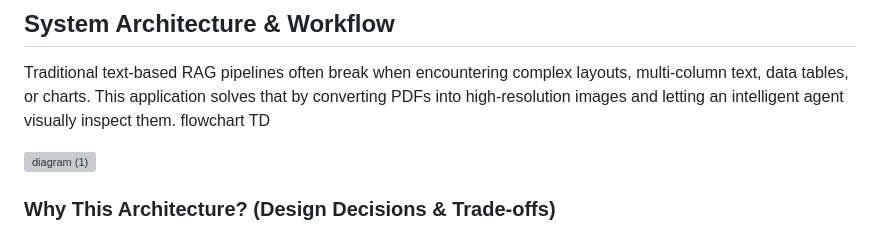
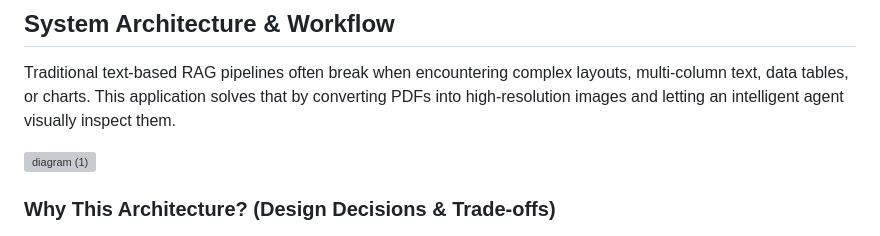
Before and after one commit to s-md-ahmed/multimodal_agentic_rag, a Markdown page: README.md, the part around the change. GitHub-like rendering; grey boxes are pictures that could not be loaded.

```diff
--- a/README.md
+++ b/README.md
@@ -14,7 +14,6 @@ Real-world enterprise documents (financial reports, research papers, architectur
 
 ## System Architecture & Workflow
 Traditional text-based RAG pipelines often break when encountering complex layouts, multi-column text, data tables, or charts. This application solves that by converting PDFs into high-resolution images and letting an intelligent agent visually inspect them.
-flowchart TD
 
 <img width="4093" height="7817" alt="diagram (1)" src="https://github.com/user-attachments/assets/a2d1c744-6e6c-417d-b829-48243971ba4d" />
 
```
